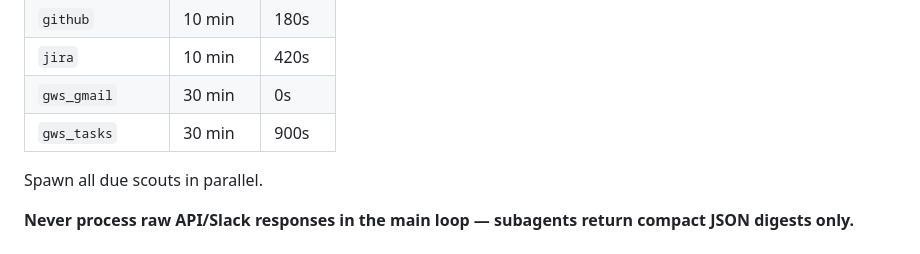
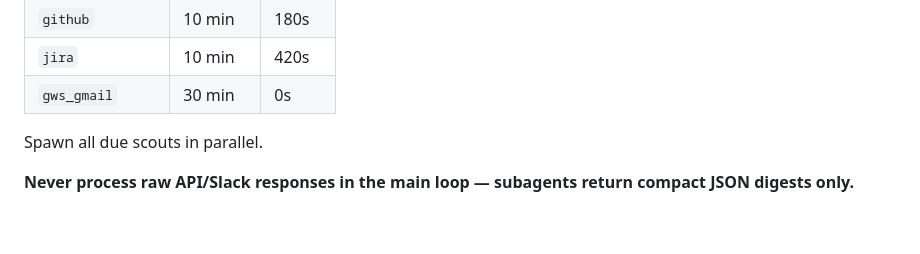
Before and after one commit to mscully4/Franklin-Lite, a Markdown page: modes/RUN.md, the part around the change. Rendered like a GitHub page; blank space fills up the shorter version.

```diff
--- a/modes/RUN.md
+++ b/modes/RUN.md
@@ -55,7 +55,6 @@ Scouts run on different intervals — check `scout_last_run` from `last_run.json
 | `github` | 10 min | 180s |
 | `jira` | 10 min | 420s |
 | `gws_gmail` | 30 min | 0s |
-| `gws_tasks` | 30 min | 900s |
 
 Spawn all due scouts in parallel.
 
```
Also changed, not shown: integrations/GWS.md (+0 -5 lines).
